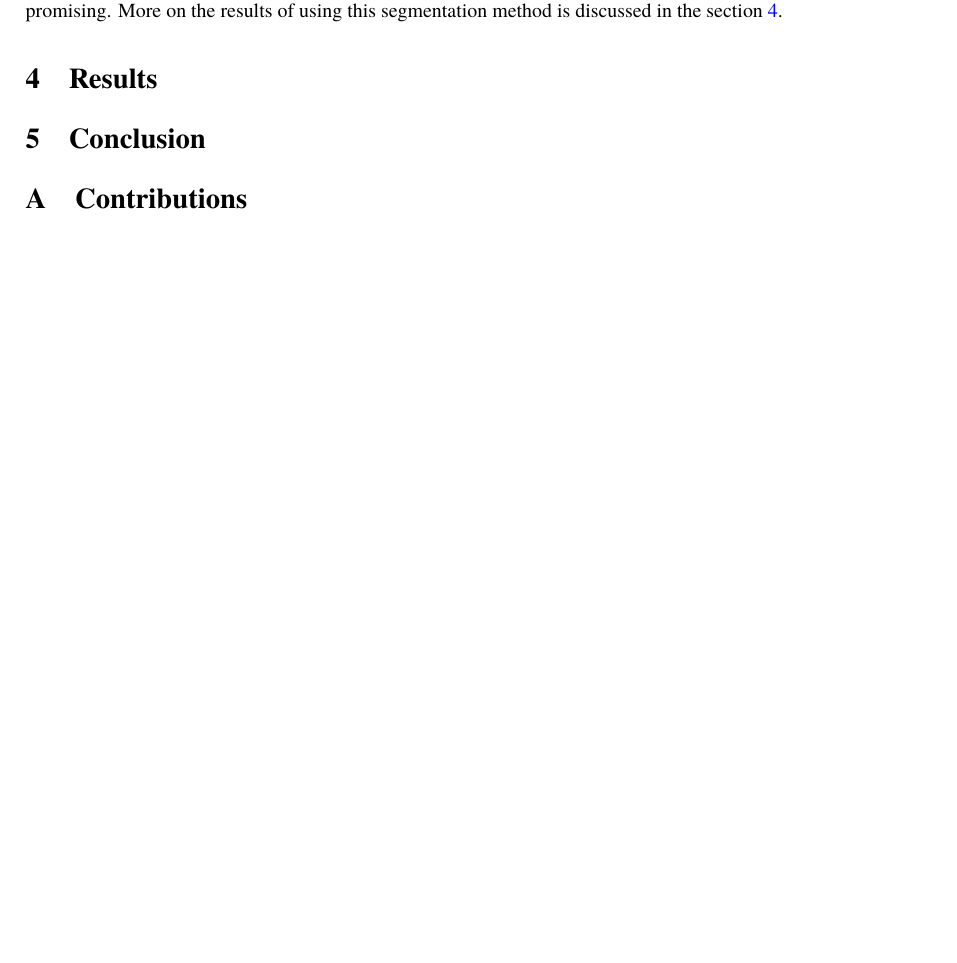
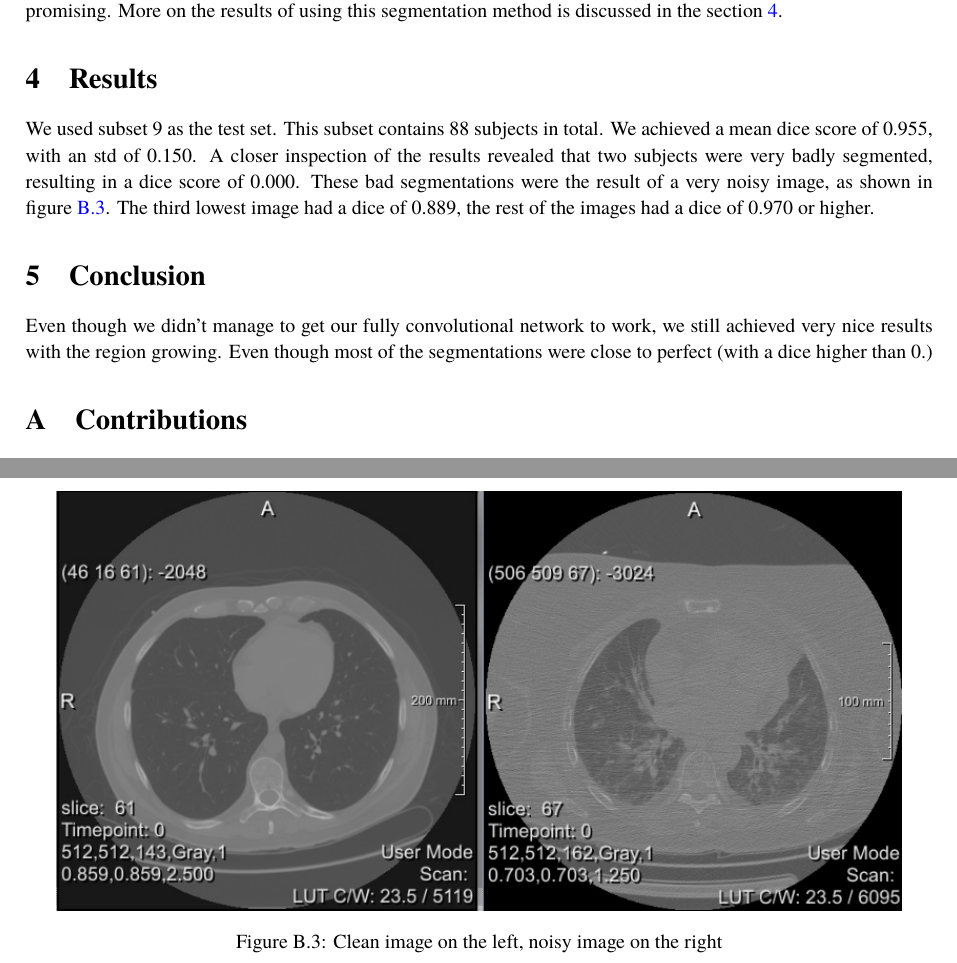
Before and after one commit to LucNies/luna-2016, a LaTeX document (reports/segmentation-report.tex): part of page 2 of 3 before the commit and two parts of pages 2 and 4 of 4 after it, the two joined at a grey line, cut so that both start at the same text, the shorter picture padded with empty space. Compiled offline with pdfLaTeX.

Commit message:
Results section

```diff
--- a/reports/segmentation-report.tex
+++ b/reports/segmentation-report.tex
@@ -139,8 +139,10 @@ We used a second approach for segmenting the lungs from the CT scans which is th
 
 \section{Results}
 \label{sec:results}
+We used subset 9 as the test set. This subset contains 88 subjects in total. We achieved a mean dice score of 0.955, with an std of 0.150. A closer inspection of the results revealed that two subjects were very badly segmented, resulting in a dice score of 0.000. These bad segmentations were the result of a very noisy image, as shown in figure \ref{fig:noisy}. The third lowest image had a dice of 0.889, the rest of the images had a dice of 0.970 or higher.
 
 \section{Conclusion}
+Even though we didn't manage to get our fully convolutional network to work, we still achieved very nice results with the region growing. Even though most of the segmentations were close to perfect (with a dice higher than 0.)
 
 \appendix
 \section{Contributions}
@@ -181,6 +183,13 @@ We used a second approach for segmenting the lungs from the CT scans which is th
     \caption{Results of the segmentation}\label{fig:lung-segmentation}
 \end{figure}
 
+\begin{figure}[h]
+	\centering
+	\includegraphics[scale=0.7]{Noisy_and_clean}
+	\caption{Clean image on the left, noisy image on the right}
+	\label{fig:noisy}
+\end{figure}
+
 
 \bibliographystyle{amsplain}
 \bibliography{references}
```
Also changed, not shown: reports/Noisy_and_clean.jpg (added).
